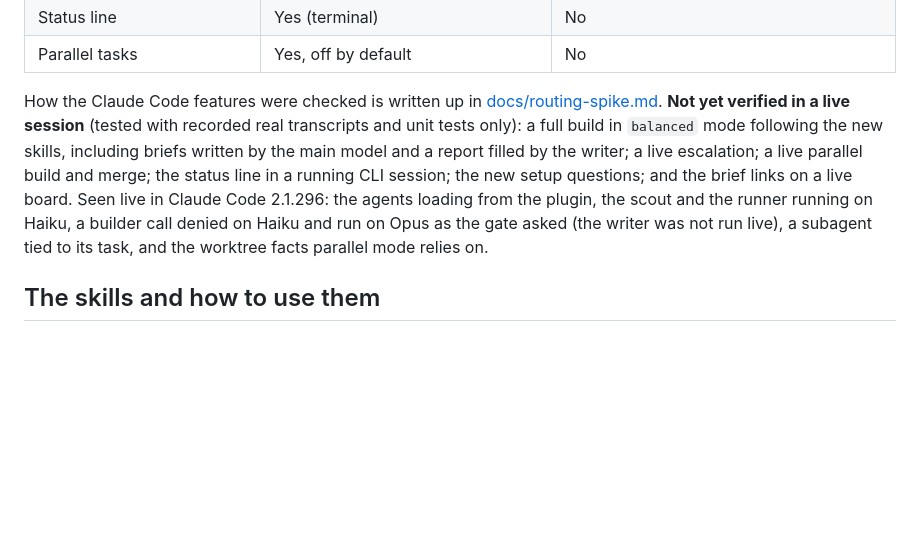
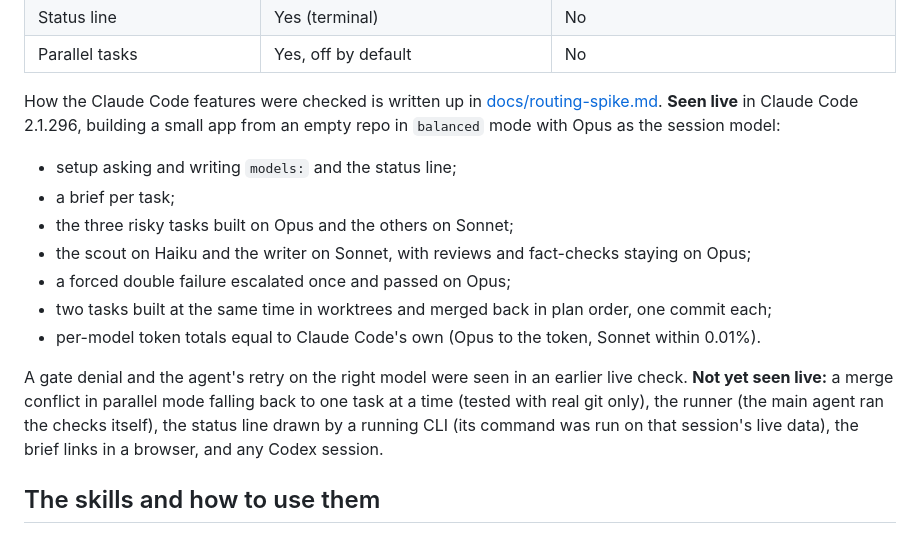
Before and after one commit to sushant-rai-23/BoxBox, a Markdown page: README.md, the part around the change. Drawn GitHub-style; blank space fills up the shorter version.

Commit message:
Live test of 0.7.0: README and spike doc record what a real session showed

```diff
--- a/README.md
+++ b/README.md
@@ -182,7 +182,16 @@ What each agent gets:
 | Status line | Yes (terminal) | No |
 | Parallel tasks | Yes, off by default | No |
 
-How the Claude Code features were checked is written up in [docs/routing-spike.md](docs/routing-spike.md). **Not yet verified in a live session** (tested with recorded real transcripts and unit tests only): a full build in `balanced` mode following the new skills, including briefs written by the main model and a report filled by the writer; a live escalation; a live parallel build and merge; the status line in a running CLI session; the new setup questions; and the brief links on a live board. Seen live in Claude Code 2.1.296: the agents loading from the plugin, the scout and the runner running on Haiku, a builder call denied on Haiku and run on Opus as the gate asked (the writer was not run live), a subagent tied to its task, and the worktree facts parallel mode relies on.
+How the Claude Code features were checked is written up in [docs/routing-spike.md](docs/routing-spike.md). **Seen live** in Claude Code 2.1.296, building a small app from an empty repo in `balanced` mode with Opus as the session model:
+- setup asking and writing `models:` and the status line;
+- a brief per task;
+- the three risky tasks built on Opus and the others on Sonnet;
+- the scout on Haiku and the writer on Sonnet, with reviews and fact-checks staying on Opus;
+- a forced double failure escalated once and passed on Opus;
+- two tasks built at the same time in worktrees and merged back in plan order, one commit each;
+- per-model token totals equal to Claude Code's own (Opus to the token, Sonnet within 0.01%).
+
+A gate denial and the agent's retry on the right model were seen in an earlier live check. **Not yet seen live:** a merge conflict in parallel mode falling back to one task at a time (tested with real git only), the runner (the main agent ran the checks itself), the status line drawn by a running CLI (its command was run on that session's live data), the brief links in a browser, and any Codex session.
 
 ## The skills and how to use them
 
```
Also changed, not shown: docs/routing-spike.md (+16 -0 lines).
